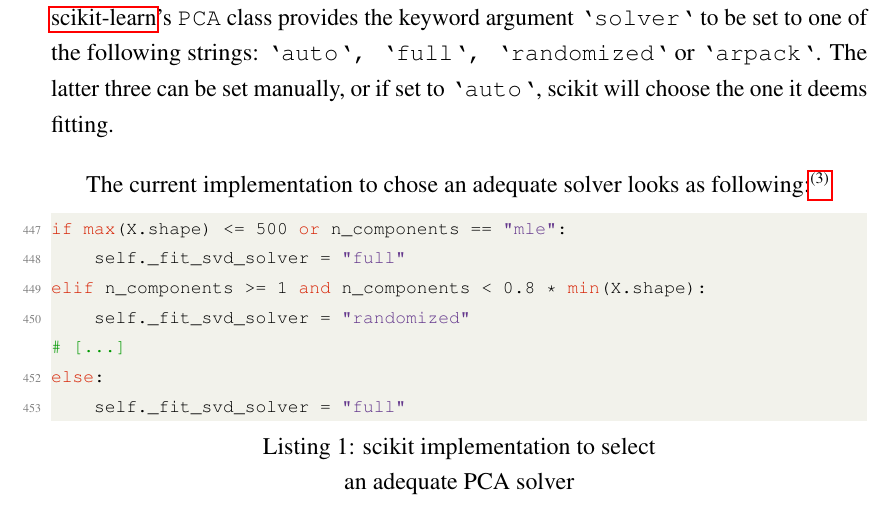
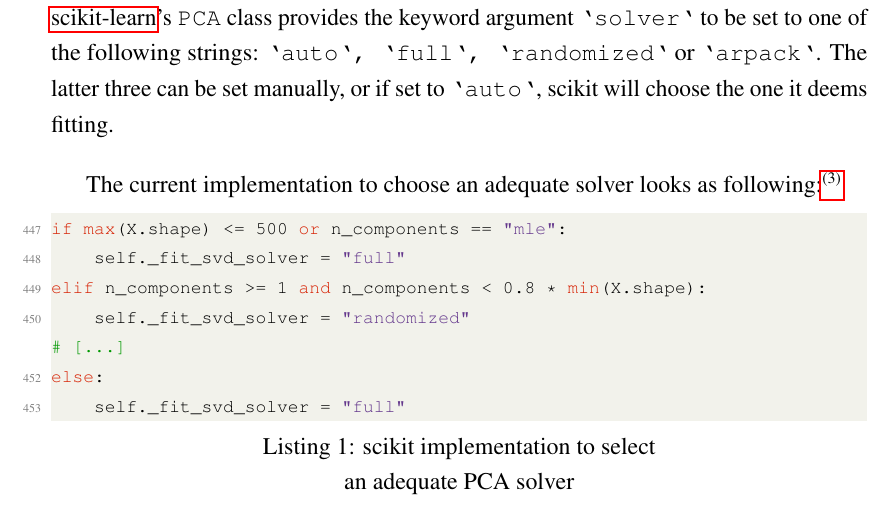
Before and after one commit to cedric-uden/Dimensionality-Reduction, a LaTeX document (report/main.tex, which reads report/source/3500-pca_in_scikit.tex): part of page 16 of 36, cut so that both start at the same text. Compiled offline with pdfLaTeX.

Commit message:
found another typo

```diff
--- a/report/source/3500-pca_in_scikit.tex
+++ b/report/source/3500-pca_in_scikit.tex
@@ -8,7 +8,7 @@
 The latter three can be set manually, or if set to \texttt{`auto`}, scikit will choose the one it deems fitting.
 \bigskip
 
-The current implementation to chose an adequate solver looks as following:%
+The current implementation to choose an adequate solver looks as following:%
 \footnote{\href{\scikitPCAvIxOxI{_pca}}{\texttt{sklearn.decomposition.PCA} (v. 1.0.1)}}
 
 
```
